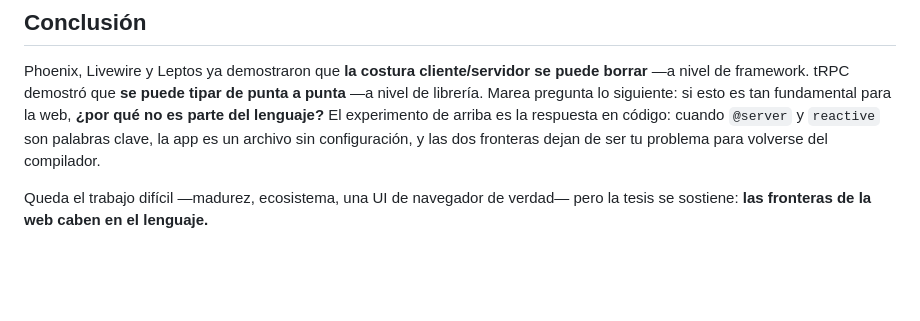
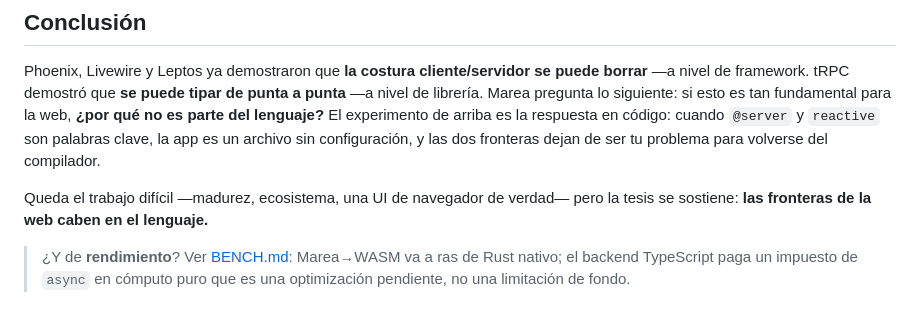
Before and after one commit to webrek/marea, a Markdown page: docs/COMPARACION.md, the part around the change. Rendered like a GitHub page; blank space fills up the shorter version.

Commit message:
docs: enlace cruzado COMPARACION -> BENCH
Hace cierto el cruce que el commit anterior mencionaba: COMPARACION.md ahora
apunta a BENCH.md para la dimensión de rendimiento.

```diff
--- a/docs/COMPARACION.md
+++ b/docs/COMPARACION.md
@@ -425,3 +425,7 @@ problema para volverse del compilador.
 
 Queda el trabajo difícil —madurez, ecosistema, una UI de navegador de verdad—
 pero la tesis se sostiene: **las fronteras de la web caben en el lenguaje.**
+
+> ¿Y de **rendimiento**? Ver [BENCH.md](BENCH.md): Marea→WASM va a ras de Rust
+> nativo; el backend TypeScript paga un impuesto de `async` en cómputo puro que
+> es una optimización pendiente, no una limitación de fondo.
```
